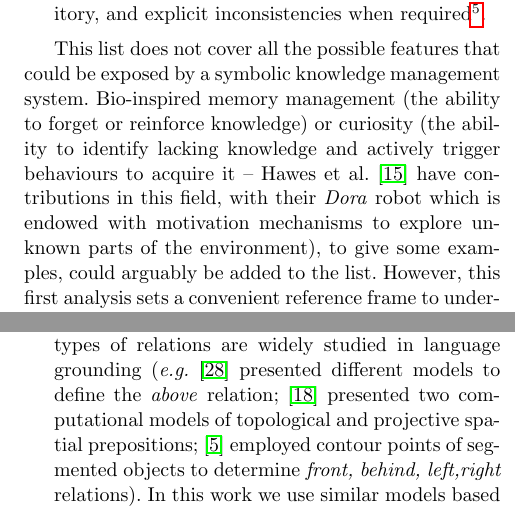
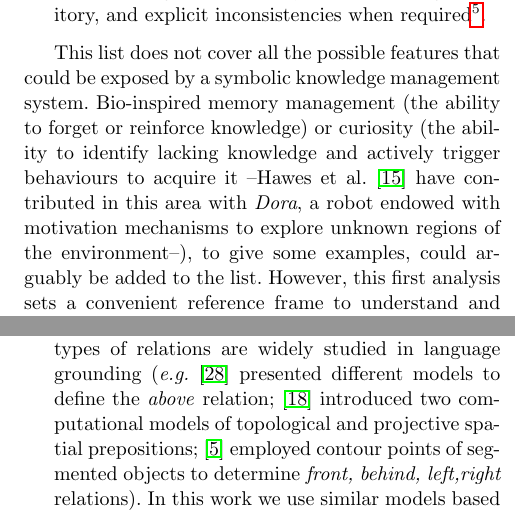
Before and after one commit to severin-lemaignan/ijsr_paper, a LaTeX paper (paper_knowledge.tex): two parts of the columns of pages 6 and 10 of 21, joined at a grey line, cut so that both start at the same text. Compiled offline with pdfLaTeX.

Commit message:
Raquel: Fixed typos/grammar
(Raquel, I prefer to keep with UK spelling when possible, thus 'behaviour' and not 'behavior' for instance)

```diff
--- a/paper_knowledge.tex
+++ b/paper_knowledge.tex
@@ -568,10 +568,10 @@ Besides, the following active processes would be desirable:
 This list does not cover all the possible features that could be exposed by a
 symbolic knowledge management system. Bio-inspired memory management (the
 ability to forget or reinforce knowledge) or curiosity (the ability to identify
-lacking knowledge and actively trigger behaviours to acquire it -- Hawes et
-al.~\cite{Hawes2011} have contributions in this field, with their \emph{Dora}
-robot which is endowed with motivation mechanisms to explore unknown parts of
-the environment), to give some examples, could arguably be added to the list.
+lacking knowledge and actively trigger behaviours to acquire it --Hawes et
+al.~\cite{Hawes2011} have contributed in this area with \emph{Dora}, a
+robot endowed with motivation mechanisms to explore unknown regions of
+the environment--), to give some examples, could arguably be added to the list.
 However, this first analysis sets a convenient reference frame to understand
 and evaluate knowledge representation systems, including the \textsc{ORO}
 knowledge management system we propose.
@@ -929,7 +929,7 @@ place.
 locations with respect to other objects in the environment, such as \emph{above,
 next to, in}, etc. These types of relations are widely studied in language
 grounding (\eg \cite{Regier2001} presented different models to define the
-\emph{above} relation; \cite{Kelleher2009} presented two computational models of topological and projective spatial prepositions; \cite{Blisard2005} employed contour points of segmented objects to determine \emph{front, behind, left,right} relations). In this work we use similar models based on the
+\emph{above} relation; \cite{Kelleher2009} introduced two computational models of topological and projective spatial prepositions; \cite{Blisard2005} employed contour points of segmented objects to determine \emph{front, behind, left,right} relations). In this work we use similar models based on the
 bounding boxes and center of mass of the objects to define three main relations
 (Figure~\ref{fig::sprelation}):
 
```
Also changed, not shown: paper_knowledge.tex (10 more changed lines).
